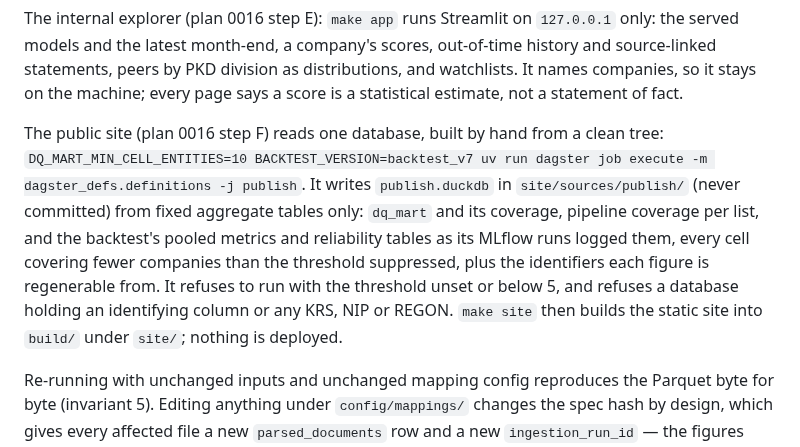
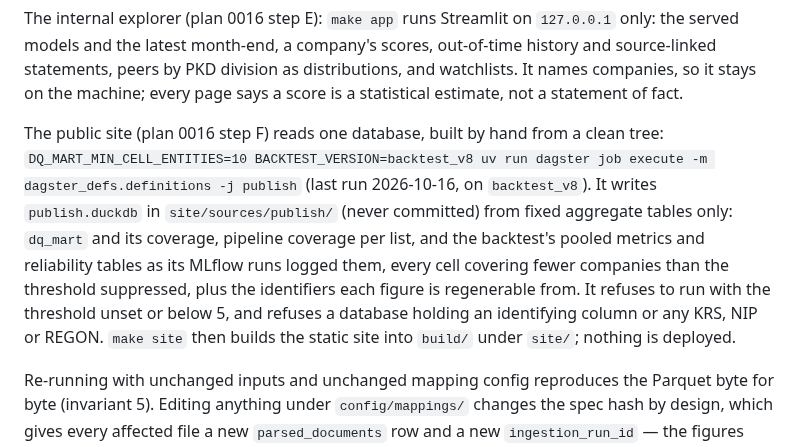
Before and after one commit to odrive881/Polish-Corporate-Distress-Radar, a Markdown page: README.md, the part around the change. Rendered like a GitHub page.

Commit message:
Publish re-run on backtest_v8 (2026-10-16); the site still waits on Node.js in WSL
Co-Authored-By: Claude Opus 5.5 <noreply@anthropic.com>

```diff
--- a/README.md
+++ b/README.md
@@ -72,7 +72,7 @@ The scores API (plan 0016 step D) reads them: `make api` serves `127.0.0.1:8000`
 
 The internal explorer (plan 0016 step E): `make app` runs Streamlit on `127.0.0.1` only: the served models and the latest month-end, a company's scores, out-of-time history and source-linked statements, peers by PKD division as distributions, and watchlists. It names companies, so it stays on the machine; every page says a score is a statistical estimate, not a statement of fact.
 
-The public site (plan 0016 step F) reads one database, built by hand from a clean tree: `DQ_MART_MIN_CELL_ENTITIES=10 BACKTEST_VERSION=backtest_v7 uv run dagster job execute -m dagster_defs.definitions -j publish`. It writes `publish.duckdb` in `site/sources/publish/` (never committed) from fixed aggregate tables only: `dq_mart` and its coverage, pipeline coverage per list, and the backtest's pooled metrics and reliability tables as its MLflow runs logged them, every cell covering fewer companies than the threshold suppressed, plus the identifiers each figure is regenerable from. It refuses to run with the threshold unset or below 5, and refuses a database holding an identifying column or any KRS, NIP or REGON. `make site` then builds the static site into `build/` under `site/`; nothing is deployed.
+The public site (plan 0016 step F) reads one database, built by hand from a clean tree: `DQ_MART_MIN_CELL_ENTITIES=10 BACKTEST_VERSION=backtest_v8 uv run dagster job execute -m dagster_defs.definitions -j publish` (last run 2026-10-16, on `backtest_v8`). It writes `publish.duckdb` in `site/sources/publish/` (never committed) from fixed aggregate tables only: `dq_mart` and its coverage, pipeline coverage per list, and the backtest's pooled metrics and reliability tables as its MLflow runs logged them, every cell covering fewer companies than the threshold suppressed, plus the identifiers each figure is regenerable from. It refuses to run with the threshold unset or below 5, and refuses a database holding an identifying column or any KRS, NIP or REGON. `make site` then builds the static site into `build/` under `site/`; nothing is deployed.
 
 Re-running with unchanged inputs and unchanged mapping config reproduces the Parquet byte for byte (invariant 5). Editing anything under `config/mappings/` changes the spec hash by design, which gives every affected file a new `parsed_documents` row and a new `ingestion_run_id` — the figures themselves must not move. `uv run python notebooks/exploration/canonical_value_hash.py` prints the column-wise value hash per structure version (run ids excluded) so a mapping change can be checked against the values it should not have touched.
 
```
Also changed, not shown: docs/plans/0016-phase-9-serving-presentation.md (+6 -0 lines).
